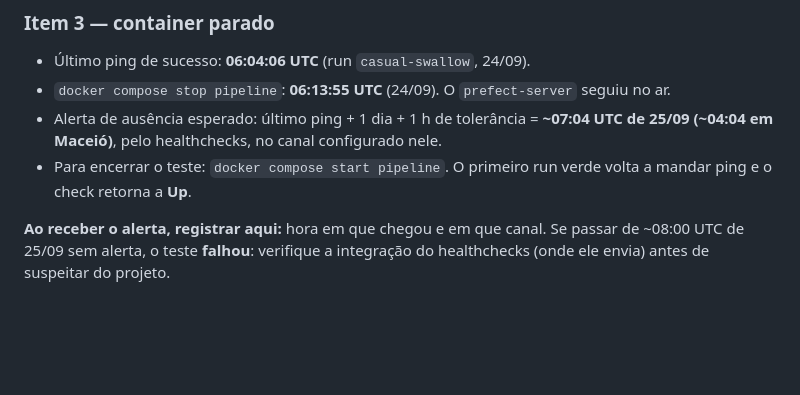
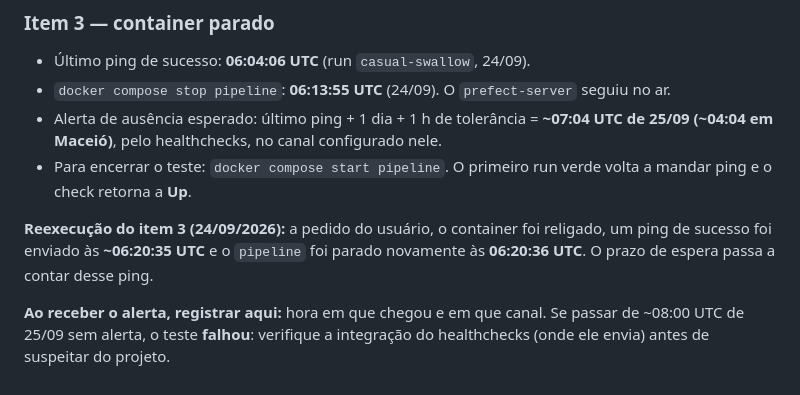
Before and after one commit to raulleninis/heco-caged-datastack, a Markdown page: docs/fatias/F17-teste-de-silencio.md, the part around the change. Drawn GitHub-style; blank space fills up the shorter version.

Commit message:
docs: F17 — reexecução do item 3 (novo ping às 06:20 UTC e container parado)
Co-Authored-By: Claude Sonnet 5 <noreply@anthropic.com>

```diff
--- a/docs/fatias/F17-teste-de-silencio.md
+++ b/docs/fatias/F17-teste-de-silencio.md
@@ -138,6 +138,10 @@ chegaram ao celular. Itens 1 e 2 concluídos.
 - Para encerrar o teste: `docker compose start pipeline`. O primeiro run verde volta a
   mandar ping e o check retorna a **Up**.
 
+**Reexecução do item 3 (24/09/2026):** a pedido do usuário, o container foi religado, um
+ping de sucesso foi enviado às **~06:20:35 UTC** e o `pipeline` foi parado novamente às
+**06:20:36 UTC**. O prazo de espera passa a contar desse ping.
+
 **Ao receber o alerta, registrar aqui:** hora em que chegou e em que canal.
 Se passar de ~08:00 UTC de 25/09 sem alerta, o teste **falhou**: verifique a integração
 do healthchecks (onde ele envia) antes de suspeitar do projeto.
```
